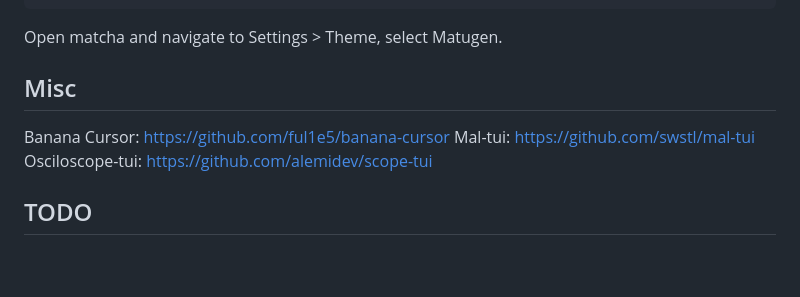
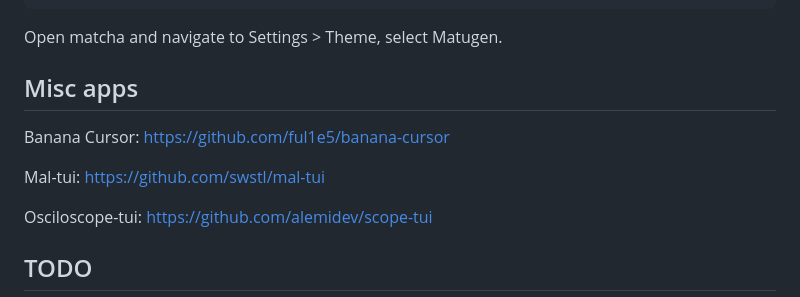
Before and after one commit to KaziuuMaSer-1/KaziuuMaSer-s_Dots, a Markdown page: README.md, the part around the change. GitHub-like rendering; blank space fills up the shorter version.

````diff
--- a/README.md
+++ b/README.md
@@ -81,9 +81,11 @@ brew install floatpane/matcha/matcha
 ```
 Open matcha and navigate to Settings > Theme, select Matugen.
 
-## Misc
+## Misc apps
 Banana Cursor: https://github.com/ful1e5/banana-cursor
+
 Mal-tui: https://github.com/swstl/mal-tui
+
 Osciloscope-tui: https://github.com/alemidev/scope-tui
 
 ## TODO
````
